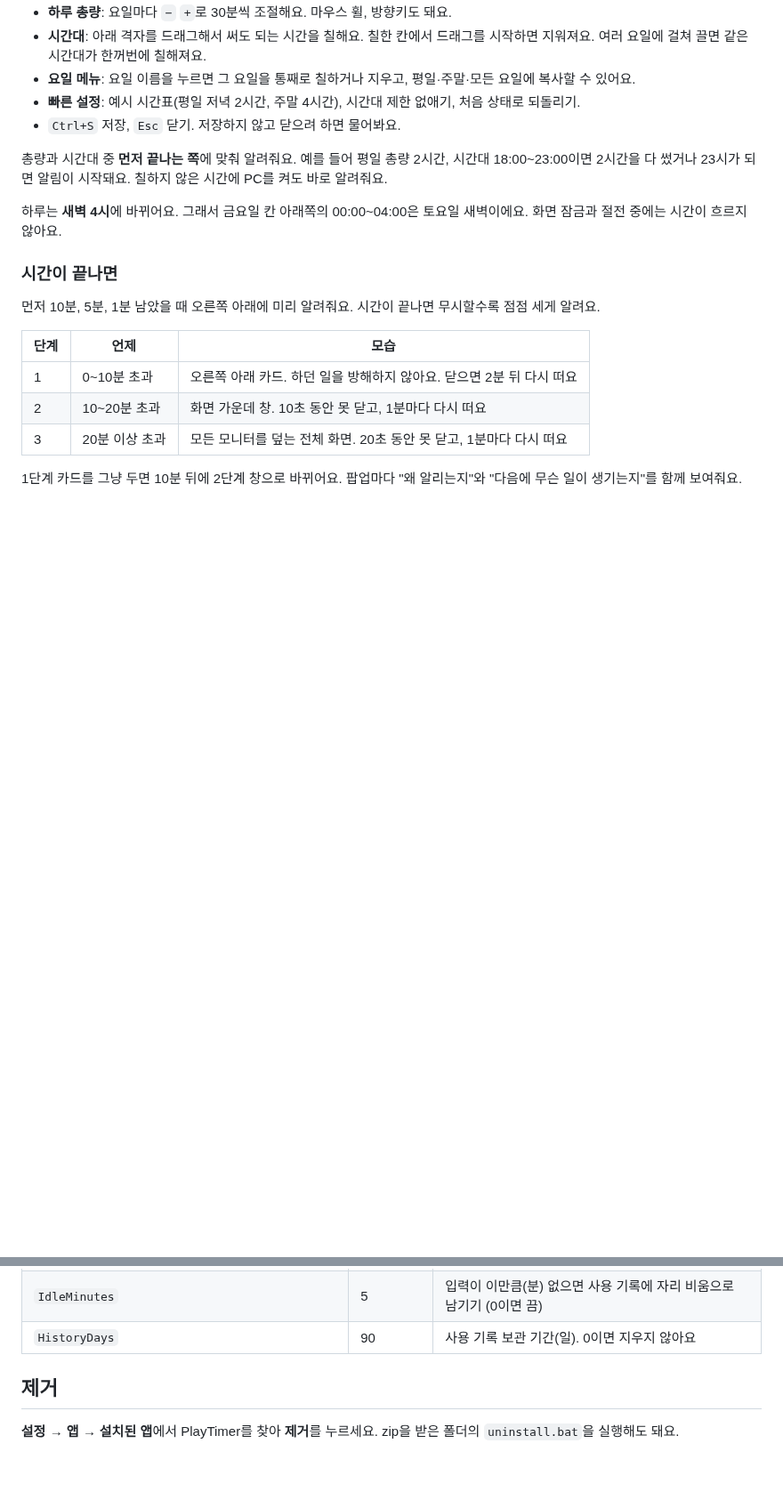
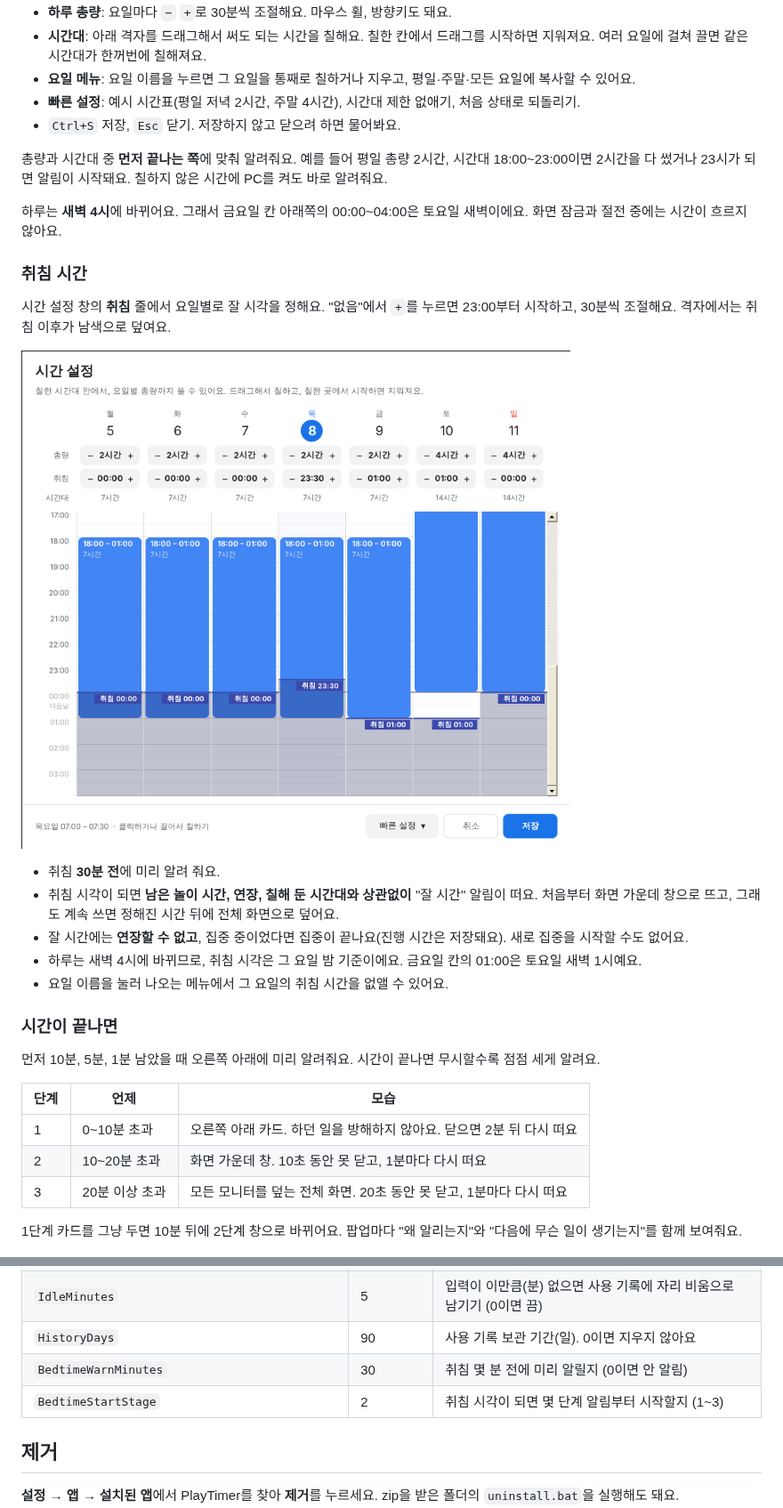
Before and after one commit to APapeIsName/handle-my-pc, a Markdown page: README.md, 2 parts joined by grey strips. Shown at 89% size. Drawn GitHub-style; pictures changed too: docs/bedtime.png (added); blank space fills up the shorter version.

```diff
--- a/README.md
+++ b/README.md
@@ -142,6 +143,18 @@ irm https://raw.githubusercontent.com/APapeIsName/handle-my-pc/HEAD/install.ps1
 하루는 **새벽 4시**에 바뀌어요. 그래서 금요일 칸 아래쪽의 00:00~04:00은 토요일 새벽이에요.
 화면 잠금과 절전 중에는 시간이 흐르지 않아요.
 
+### 취침 시간
+
+시간 설정 창의 **취침** 줄에서 요일별로 잘 시각을 정해요. "없음"에서 `+`를 누르면 23:00부터 시작하고, 30분씩 조절해요. 격자에서는 취침 이후가 남색으로 덮여요.
+
+![취침 시간](docs/bedtime.png)
+
+- 취침 **30분 전**에 미리 알려 줘요.
+- 취침 시각이 되면 **남은 놀이 시간, 연장, 칠해 둔 시간대와 상관없이** "잘 시간" 알림이 떠요. 처음부터 화면 가운데 창으로 뜨고, 그래도 계속 쓰면 정해진 시간 뒤에 전체 화면으로 덮어요.
+- 잘 시간에는 **연장할 수 없고**, 집중 중이었다면 집중이 끝나요(진행 시간은 저장돼요). 새로 집중을 시작할 수도 없어요.
+- 하루는 새벽 4시에 바뀌므로, 취침 시각은 그 요일 밤 기준이에요. 금요일 칸의 01:00은 토요일 새벽 1시예요.
+- 요일 이름을 눌러 나오는 메뉴에서 그 요일의 취침 시간을 없앨 수 있어요.
+
 ### 시간이 끝나면
 
 먼저 10분, 5분, 1분 남았을 때 오른쪽 아래에 미리 알려줘요.
@@ -189,6 +202,8 @@ irm https://raw.githubusercontent.com/APapeIsName/handle-my-pc/HEAD/install.ps1
 | `QuestXp` | 10 | 퀘스트 하나의 경험치 |
 | `IdleMinutes` | 5 | 입력이 이만큼(분) 없으면 사용 기록에 자리 비움으로 남기기 (0이면 끔) |
 | `HistoryDays` | 90 | 사용 기록 보관 기간(일). 0이면 지우지 않아요 |
+| `BedtimeWarnMinutes` | 30 | 취침 몇 분 전에 미리 알릴지 (0이면 안 알림) |
+| `BedtimeStartStage` | 2 | 취침 시각이 되면 몇 단계 알림부터 시작할지 (1~3) |
 
 ## 제거
 
```
Also changed, not shown: other parts of README.md (+1 -0 lines), 6 other files.
